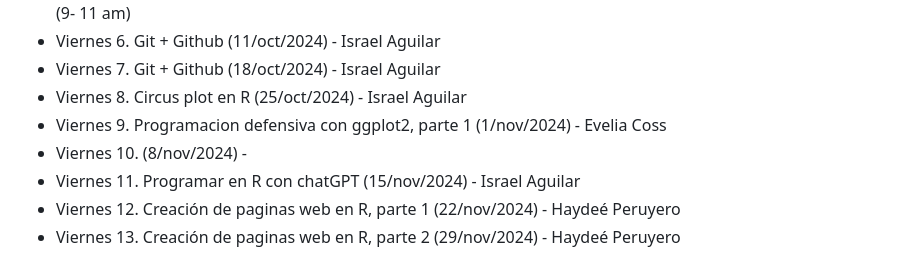
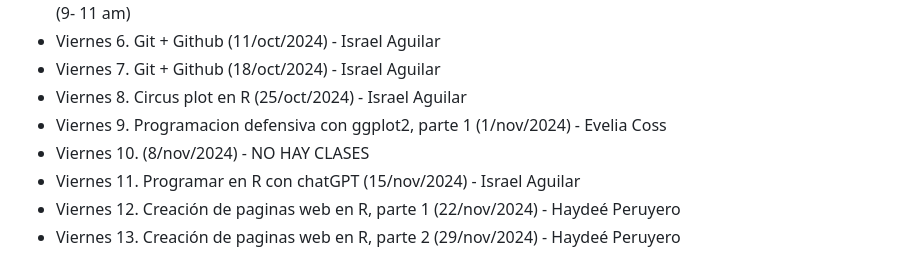
Before and after one commit to EveliaCoss/ViernesBioinfo2024_parte2, a Markdown page: README.md, the part around the change. GitHub-like rendering.

```diff
--- a/README.md
+++ b/README.md
@@ -79,7 +79,7 @@ Coordinadores: Dra. Evelia Coss y Dr. Israel Aguilar
 - Viernes 7. Git + Github (18/oct/2024) - Israel Aguilar
 - Viernes 8. Circus plot en R (25/oct/2024) - Israel Aguilar
 - Viernes 9. Programacion defensiva con ggplot2, parte 1 (1/nov/2024) - Evelia Coss
-- Viernes 10.  (8/nov/2024) -
+- Viernes 10. (8/nov/2024) - NO HAY CLASES
 - Viernes 11. Programar en R con chatGPT (15/nov/2024) - Israel Aguilar
 - Viernes 12. Creación de paginas web en R, parte 1 (22/nov/2024) - Haydeé Peruyero
 - Viernes 13. Creación de paginas web en R, parte 2 (29/nov/2024) - Haydeé Peruyero
```
